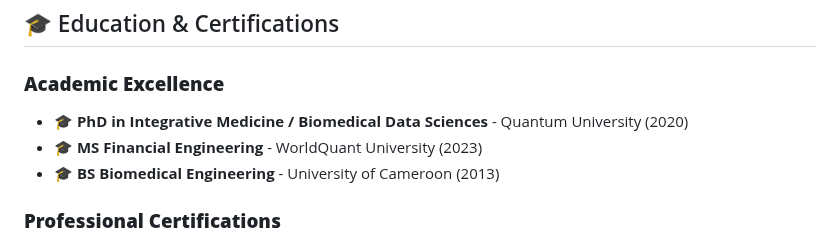
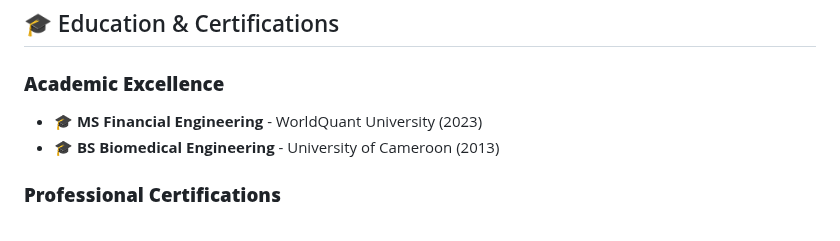
Before and after one commit to eaglepython/Gen_AI-Portofolio, a Markdown page: README.md, the part around the change. Rendered like a GitHub page.

Commit message:
Remove PhD in Integrative Medicine from README
Removed PhD entry from the education section.

```diff
--- a/README.md
+++ b/README.md
@@ -235,7 +235,6 @@ ML_EndToEnd_Projects/
 ## 🎓 Education & Certifications
 
 ### **Academic Excellence**
-- 🎓 **PhD in Integrative Medicine / Biomedical Data Sciences** - Quantum University (2020)
 - 🎓 **MS Financial Engineering** - WorldQuant University (2023)
 - 🎓 **BS Biomedical Engineering** - University of Cameroon (2013)
 
```
